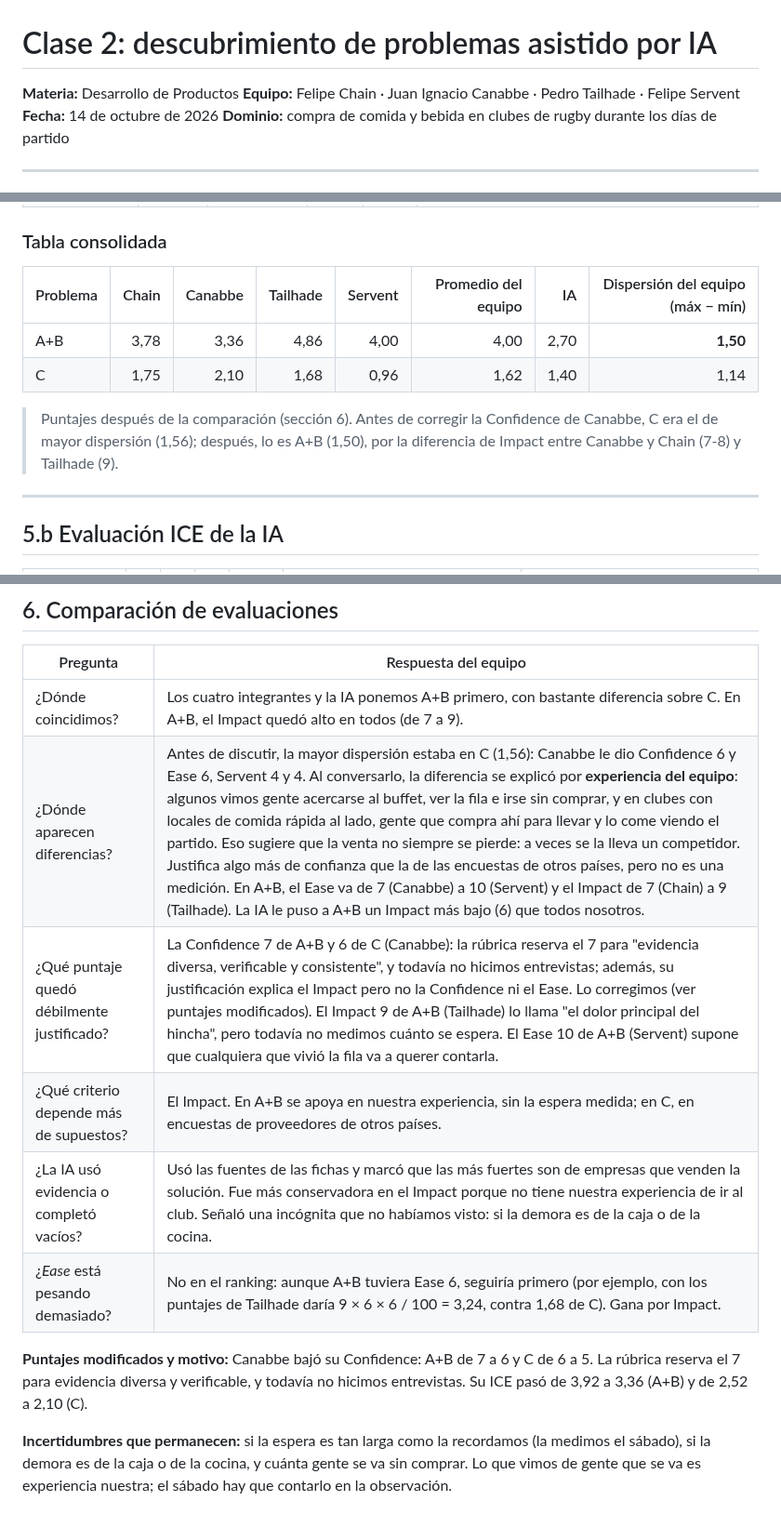
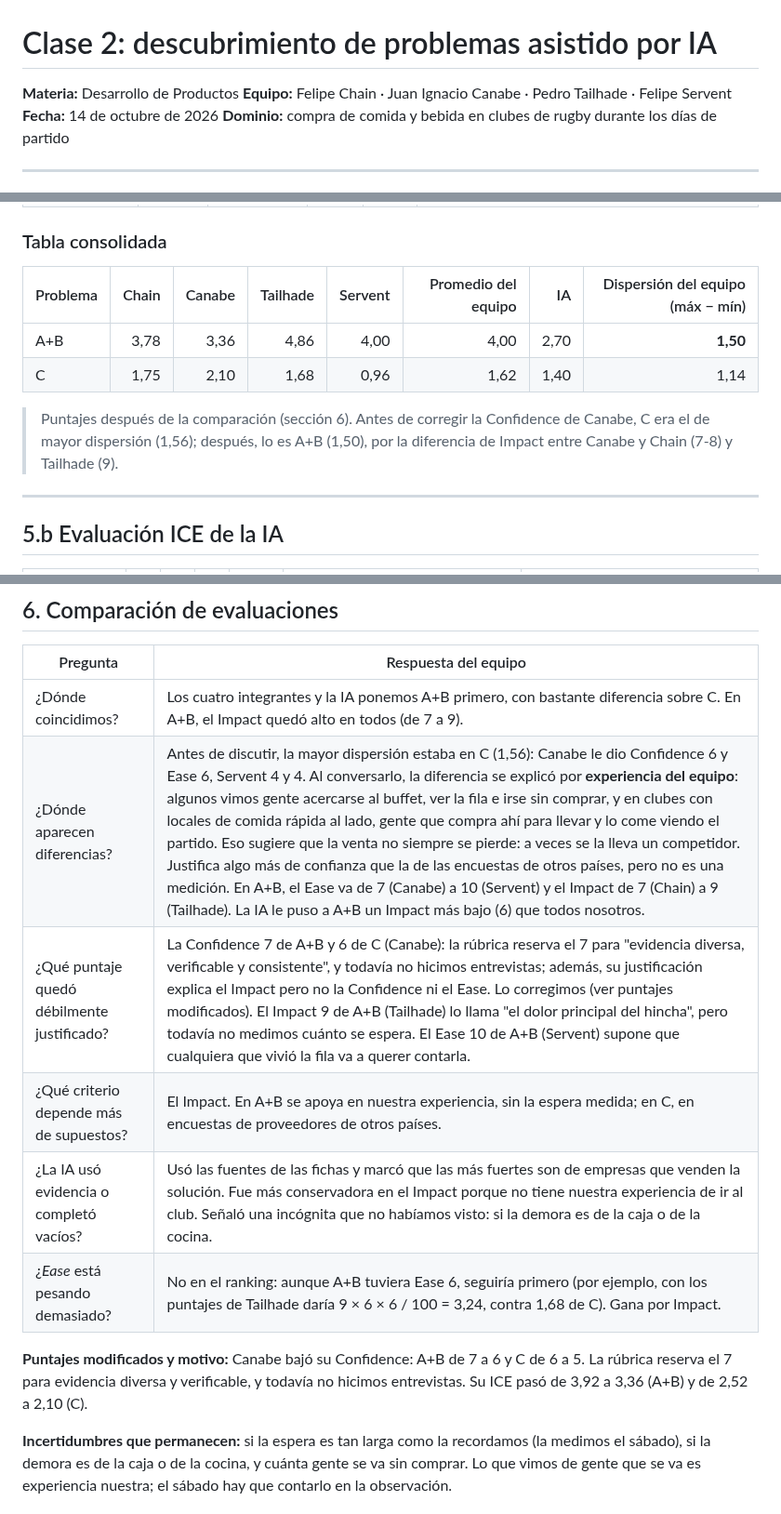
Before and after one commit to felipechain7/product-development-tp, a Markdown page: clase-02-descubrimiento.md, 3 parts joined by grey strips. Shown at 93% size. GitHub-like rendering.

Commit message:
Corregir el apellido de Canabe
Co-Authored-By: Claude Opus 5.5 <noreply@anthropic.com>

```diff
--- a/clase-02-descubrimiento.md
+++ b/clase-02-descubrimiento.md
@@ -1,7 +1,7 @@
 # Clase 2: descubrimiento de problemas asistido por IA
 
 **Materia:** Desarrollo de Productos
-**Equipo:** Felipe Chain · Juan Ignacio Canabbe · Pedro Tailhade · Felipe Servent
+**Equipo:** Felipe Chain · Juan Ignacio Canabe · Pedro Tailhade · Felipe Servent
 **Fecha:** 14 de octubre de 2026
 **Dominio:** compra de comida y bebida en clubes de rugby durante los días de partido
 
@@ -219,12 +219,12 @@ Fichamos cuatro. P5 y P6 quedan como preguntas para la observación y las entrev
 
 ### Tabla consolidada
 
-| Problema | Chain | Canabbe | Tailhade | Servent | Promedio del equipo | IA | Dispersión del equipo (máx − mín) |
+| Problema | Chain | Canabe | Tailhade | Servent | Promedio del equipo | IA | Dispersión del equipo (máx − mín) |
 |---|---:|---:|---:|---:|---:|---:|---:|
 | A+B | 3,78 | 3,36 | 4,86 | 4,00 | 4,00 | 2,70 | **1,50** |
 | C | 1,75 | 2,10 | 1,68 | 0,96 | 1,62 | 1,40 | 1,14 |
 
-> Puntajes después de la comparación (sección 6). Antes de corregir la Confidence de Canabbe, C era el de mayor dispersión (1,56); después, lo es A+B (1,50), por la diferencia de Impact entre Canabbe y Chain (7-8) y Tailhade (9).
+> Puntajes después de la comparación (sección 6). Antes de corregir la Confidence de Canabe, C era el de mayor dispersión (1,56); después, lo es A+B (1,50), por la diferencia de Impact entre Canabe y Chain (7-8) y Tailhade (9).
 
 ---
 
@@ -249,13 +249,13 @@ Fichamos cuatro. P5 y P6 quedan como preguntas para la observación y las entrev
 | Pregunta | Respuesta del equipo |
 |---|---|
 | ¿Dónde coincidimos? | Los cuatro integrantes y la IA ponemos A+B primero, con bastante diferencia sobre C. En A+B, el Impact quedó alto en todos (de 7 a 9). |
-| ¿Dónde aparecen diferencias? | Antes de discutir, la mayor dispersión estaba en C (1,56): Canabbe le dio Confidence 6 y Ease 6, Servent 4 y 4. Al conversarlo, la diferencia se explicó por **experiencia del equipo**: algunos vimos gente acercarse al buffet, ver la fila e irse sin comprar, y en clubes con locales de comida rápida al lado, gente que compra ahí para llevar y lo come viendo el partido. Eso sugiere que la venta no siempre se pierde: a veces se la lleva un competidor. Justifica algo más de confianza que la de las encuestas de otros países, pero no es una medición. En A+B, el Ease va de 7 (Canabbe) a 10 (Servent) y el Impact de 7 (Chain) a 9 (Tailhade). La IA le puso a A+B un Impact más bajo (6) que todos nosotros. |
-| ¿Qué puntaje quedó débilmente justificado? | La Confidence 7 de A+B y 6 de C (Canabbe): la rúbrica reserva el 7 para "evidencia diversa, verificable y consistente", y todavía no hicimos entrevistas; además, su justificación explica el Impact pero no la Confidence ni el Ease. Lo corregimos (ver puntajes modificados). El Impact 9 de A+B (Tailhade) lo llama "el dolor principal del hincha", pero todavía no medimos cuánto se espera. El Ease 10 de A+B (Servent) supone que cualquiera que vivió la fila va a querer contarla. |
+| ¿Dónde aparecen diferencias? | Antes de discutir, la mayor dispersión estaba en C (1,56): Canabe le dio Confidence 6 y Ease 6, Servent 4 y 4. Al conversarlo, la diferencia se explicó por **experiencia del equipo**: algunos vimos gente acercarse al buffet, ver la fila e irse sin comprar, y en clubes con locales de comida rápida al lado, gente que compra ahí para llevar y lo come viendo el partido. Eso sugiere que la venta no siempre se pierde: a veces se la lleva un competidor. Justifica algo más de confianza que la de las encuestas de otros países, pero no es una medición. En A+B, el Ease va de 7 (Canabe) a 10 (Servent) y el Impact de 7 (Chain) a 9 (Tailhade). La IA le puso a A+B un Impact más bajo (6) que todos nosotros. |
+| ¿Qué puntaje quedó débilmente justificado? | La Confidence 7 de A+B y 6 de C (Canabe): la rúbrica reserva el 7 para "evidencia diversa, verificable y consistente", y todavía no hicimos entrevistas; además, su justificación explica el Impact pero no la Confidence ni el Ease. Lo corregimos (ver puntajes modificados). El Impact 9 de A+B (Tailhade) lo llama "el dolor principal del hincha", pero todavía no medimos cuánto se espera. El Ease 10 de A+B (Servent) supone que cualquiera que vivió la fila va a querer contarla. |
 | ¿Qué criterio depende más de supuestos? | El Impact. En A+B se apoya en nuestra experiencia, sin la espera medida; en C, en encuestas de proveedores de otros países. |
 | ¿La IA usó evidencia o completó vacíos? | Usó las fuentes de las fichas y marcó que las más fuertes son de empresas que venden la solución. Fue más conservadora en el Impact porque no tiene nuestra experiencia de ir al club. Señaló una incógnita que no habíamos visto: si la demora es de la caja o de la cocina. |
 | ¿*Ease* está pesando demasiado? | No en el ranking: aunque A+B tuviera Ease 6, seguiría primero (por ejemplo, con los puntajes de Tailhade daría 9 × 6 × 6 / 100 = 3,24, contra 1,68 de C). Gana por Impact. |
 
-**Puntajes modificados y motivo:** Canabbe bajó su Confidence: A+B de 7 a 6 y C de 6 a 5. La rúbrica reserva el 7 para evidencia diversa y verificable, y todavía no hicimos entrevistas. Su ICE pasó de 3,92 a 3,36 (A+B) y de 2,52 a 2,10 (C).
+**Puntajes modificados y motivo:** Canabe bajó su Confidence: A+B de 7 a 6 y C de 6 a 5. La rúbrica reserva el 7 para evidencia diversa y verificable, y todavía no hicimos entrevistas. Su ICE pasó de 3,92 a 3,36 (A+B) y de 2,52 a 2,10 (C).
 
 **Incertidumbres que permanecen:** si la espera es tan larga como la recordamos (la medimos el sábado), si la demora es de la caja o de la cocina, y cuánta gente se va sin comprar. Lo que vimos de gente que se va es experiencia nuestra; el sábado hay que contarlo en la observación.
 
```
Also changed, not shown: other parts of clase-02-descubrimiento.md (+1 -1 lines).
